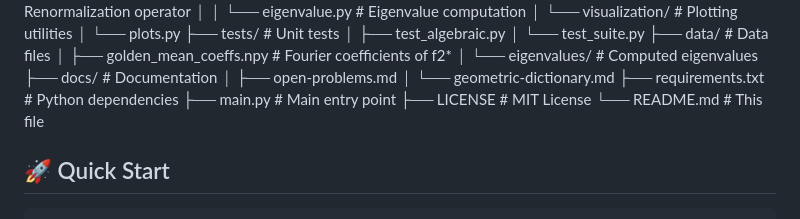
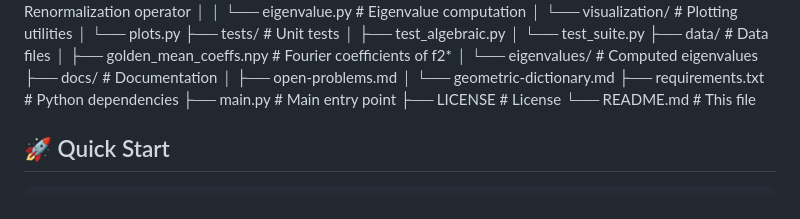
Before and after one commit to beatrizerrante/Geometry-in-Universality-Classes, a Markdown page: README.md, the part around the change. Drawn GitHub-style.

```diff
--- a/README.md
+++ b/README.md
@@ -62,7 +62,7 @@ metallic-means-universality/
 │ └── geometric-dictionary.md
 ├── requirements.txt # Python dependencies
 ├── main.py # Main entry point
-├── LICENSE # MIT License
+├── LICENSE # License
 └── README.md # This file
 
 
```
